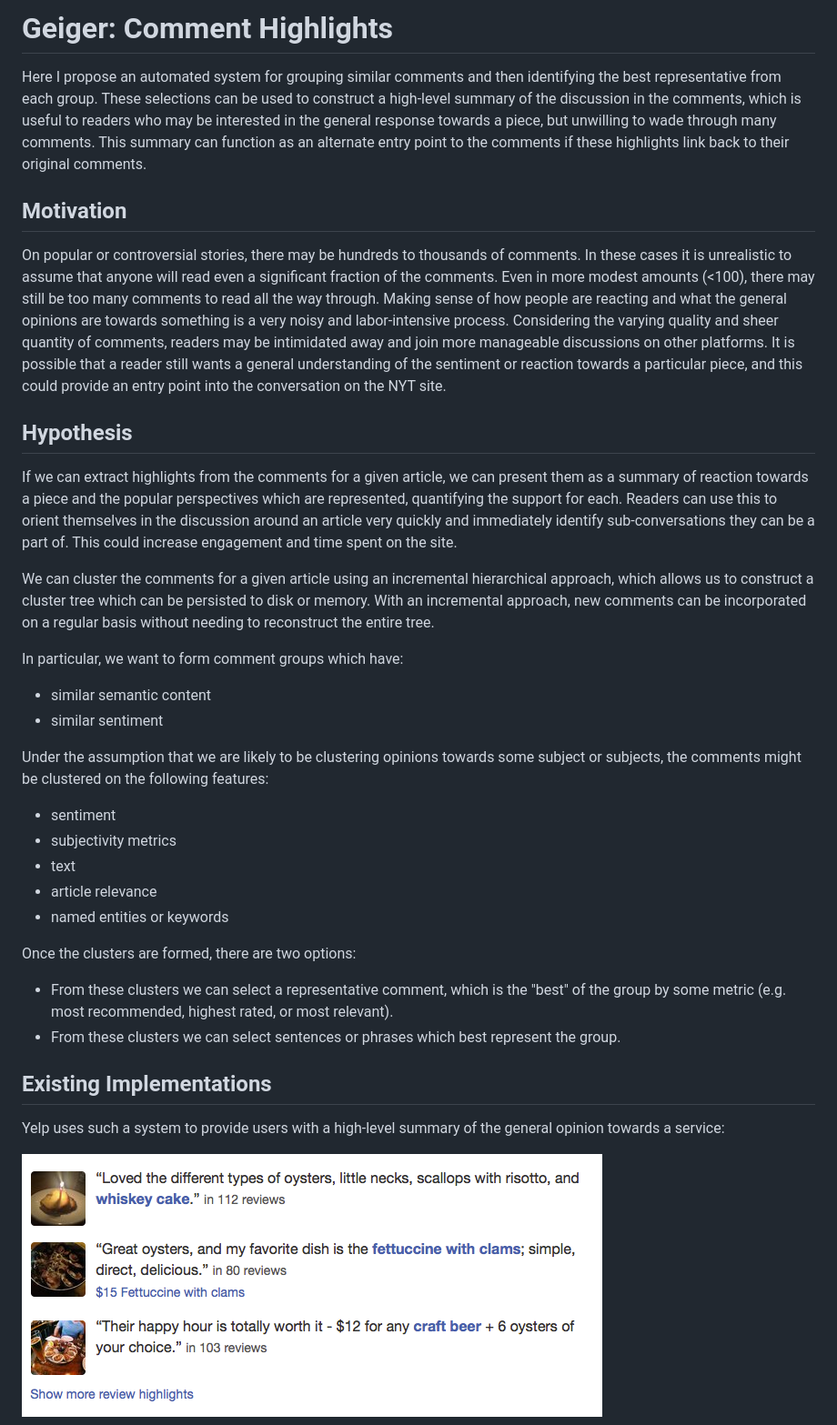
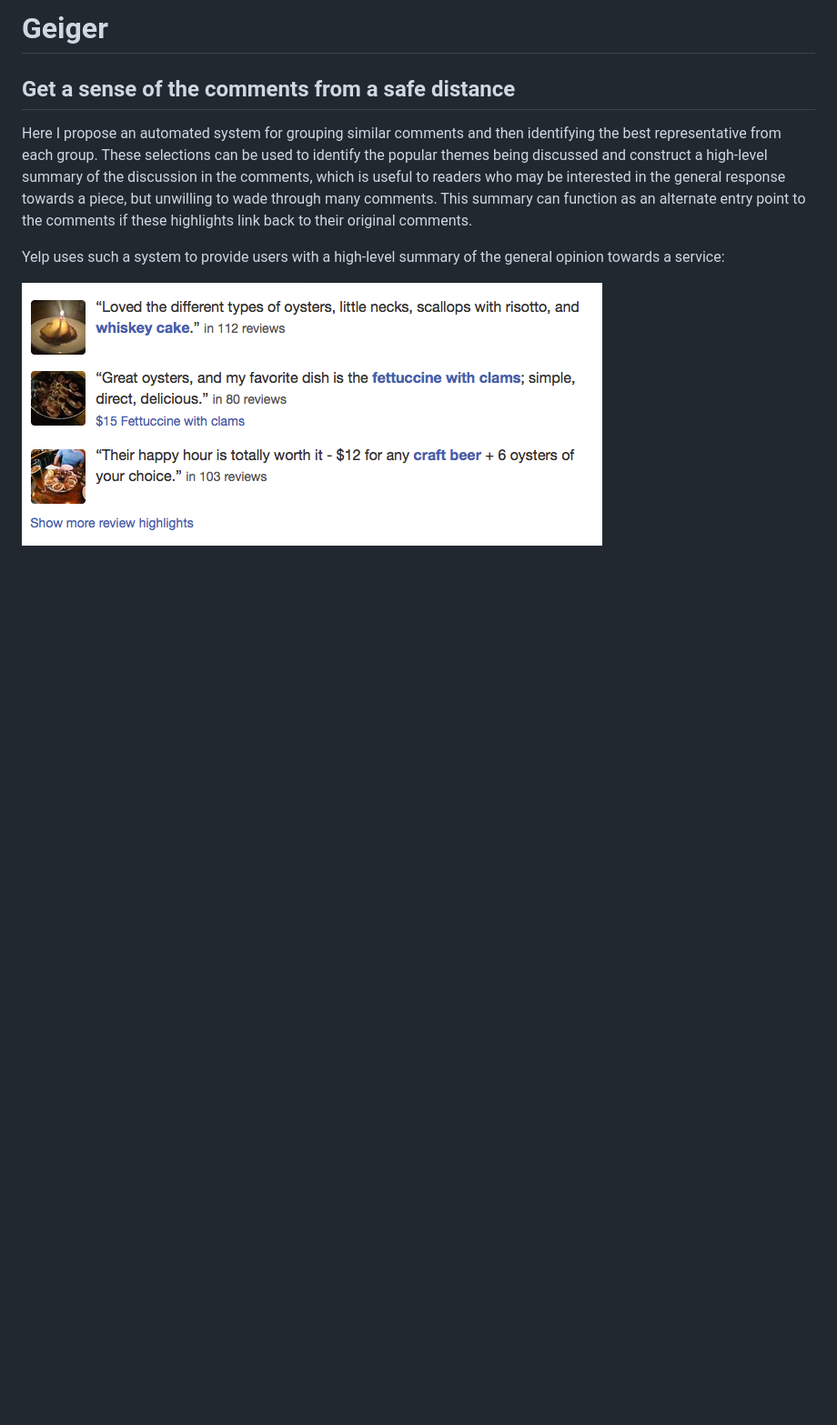
Before and after one commit to frnsys/geiger, a Markdown page: proposal/proposal.md, the part around the change printed below. Shown: that part at 91% size. Rendered like a GitHub page; blank space fills up the shorter version.

```diff
--- a/proposal/proposal.md
+++ b/proposal/proposal.md
@@ -1,37 +1,7 @@
-# Geiger: Comment Highlights
+# Geiger
+## Get a sense of the comments from a safe distance
 
-Here I propose an automated system for grouping similar comments and then identifying the best representative from each group. These selections can be used to construct a high-level summary of the discussion in the comments, which is useful to readers who may be interested in the general response towards a piece, but unwilling to wade through many comments. This summary can function as an alternate entry point to the comments if these highlights link back to their original comments.
-
-## Motivation
-
-On popular or controversial stories, there may be hundreds to thousands of comments. In these cases it is unrealistic to assume that anyone will read even a significant fraction of the comments. Even in more modest amounts (<100), there may still be too many comments to read all the way through. Making sense of how people are reacting and what the general opinions are towards something is a very noisy and labor-intensive process. Considering the varying quality and sheer quantity of comments, readers may be intimidated away and join more manageable discussions on other platforms. It is possible that a reader still wants a general understanding of the sentiment or reaction towards a particular piece, and this could provide an entry point into the conversation on the NYT site.
-
-## Hypothesis
-
-If we can extract highlights from the comments for a given article, we can present them as a summary of reaction towards a piece and the popular perspectives which are represented, quantifying the support for each. Readers can use this to orient themselves in the discussion around an article very quickly and immediately identify sub-conversations they can be a part of. This could increase engagement and time spent on the site.
-
-We can cluster the comments for a given article using an incremental hierarchical approach, which allows us to construct a cluster tree which can be persisted to disk or memory. With an incremental approach, new comments can be incorporated on a regular basis without needing to reconstruct the entire tree.
-
-In particular, we want to form comment groups which have:
-
-- similar semantic content
-- similar sentiment
-
-Under the assumption that we are likely to be clustering opinions towards some subject or subjects, the comments might be clustered on the following features:
-
-- sentiment
-- subjectivity metrics
-- text
-- article relevance
-- named entities or keywords
-
-Once the clusters are formed, there are two options:
-
-- From these clusters we can select a representative comment, which is the "best" of the group by some metric (e.g. most recommended, highest rated, or most relevant).
-- From these clusters we can select sentences or phrases which best represent the group.
-
-
-## Existing Implementations
+Here I propose an automated system for grouping similar comments and then identifying the best representative from each group. These selections can be used to identify the popular themes being discussed and construct a high-level summary of the discussion in the comments, which is useful to readers who may be interested in the general response towards a piece, but unwilling to wade through many comments. This summary can function as an alternate entry point to the comments if these highlights link back to their original comments.
 
 Yelp uses such a system to provide users with a high-level summary of the general opinion towards a service:
 
```
Also changed, not shown: other parts of proposal/proposal.md (+43 -7 lines), proposal/proto.png, proposal/proto2.png (added).
